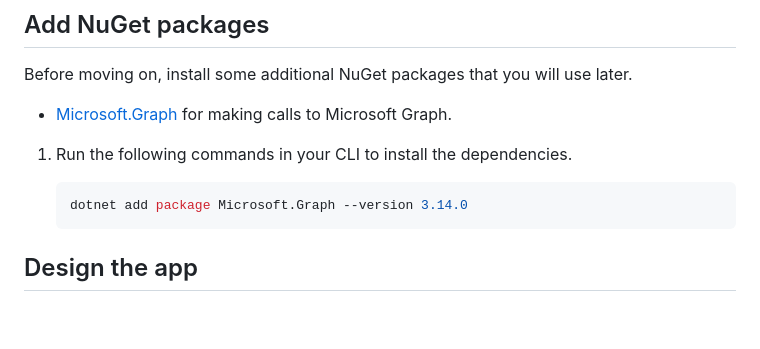
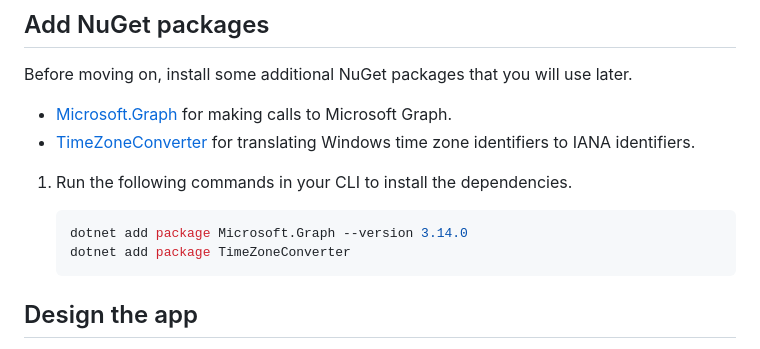
Before and after one commit to microsoftgraph/msgraph-sample-blazor-clientside, a Markdown page: tutorial/02-create-app.md, the part around the change. Rendered like a GitHub page; blank space fills up the shorter version.

````diff
--- a/tutorial/02-create-app.md
+++ b/tutorial/02-create-app.md
@@ -26,11 +26,13 @@ Start by creating a Blazor WebAssembly app.
 Before moving on, install some additional NuGet packages that you will use later.
 
 - [Microsoft.Graph](https://www.nuget.org/packages/Microsoft.Graph/) for making calls to Microsoft Graph.
+- [TimeZoneConverter](https://github.com/mj1856/TimeZoneConverter) for translating Windows time zone identifiers to IANA identifiers.
 
 1. Run the following commands in your CLI to install the dependencies.
 
     ```Shell
     dotnet add package Microsoft.Graph --version 3.14.0
+    dotnet add package TimeZoneConverter
     ```
 
 ## Design the app
````
Also changed, not shown: tutorial/05-calendar-view.md (added, +70 -0 lines), tutorial/images/calendar-view.png (added), 2 other files.
